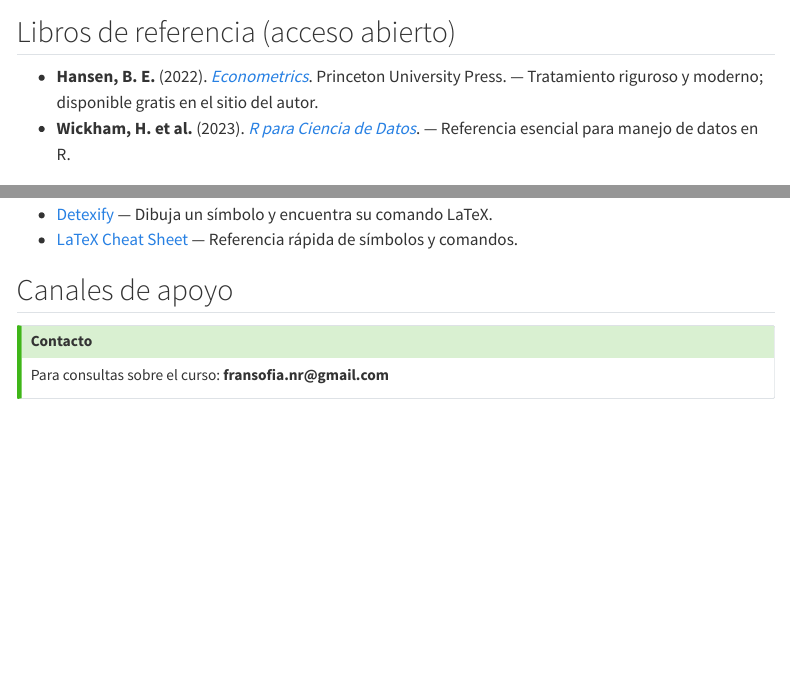
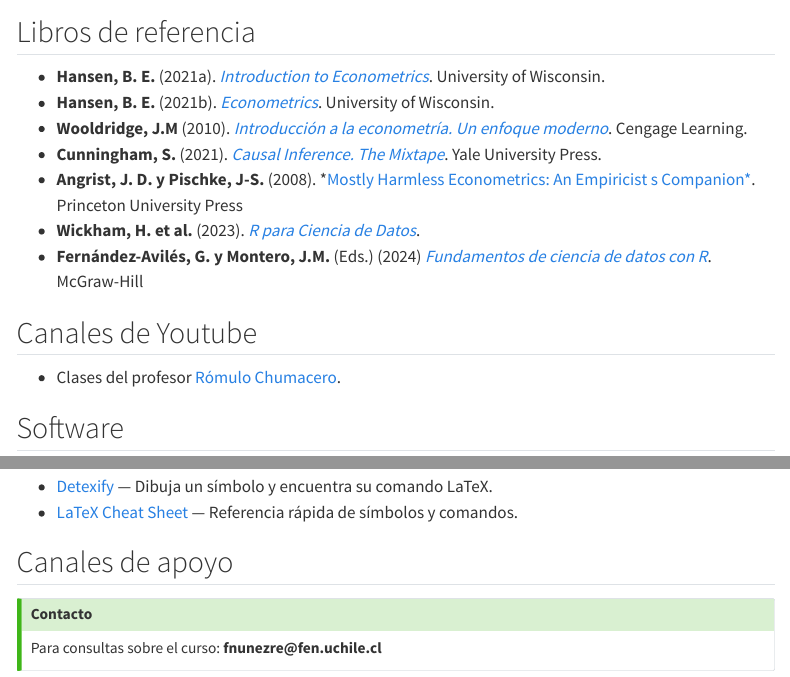
Before and after one commit to FranSofia/estadistica-y-econometria, a Quarto document (recursos.qmd): the page in a window 1100 px wide, from 70 px down, and a second part further down, joined at a grey line. Rendered offline with R 4.5, knitr and Pandoc in place of Quarto, with nearby package versions; menus at the side of the page are left out.

Commit message:
correcciones chicas

```diff
--- a/recursos.qmd
+++ b/recursos.qmd
@@ -2,10 +2,19 @@
 title: "🐒 Recursos"
 ---
 
-## Libros de referencia (acceso abierto)
+## Libros de referencia
 
--   **Hansen, B. E.** (2022). [*Econometrics*](https://www.ssc.wisc.edu/~bhansen/econometrics/). Princeton University Press. — Tratamiento riguroso y moderno; disponible gratis en el sitio del autor.
--   **Wickham, H. et al.** (2023). [*R para Ciencia de Datos*](https://davidrsch.github.io/r4ds-es/). — Referencia esencial para manejo de datos en R.
+-   **Hansen, B. E.** (2021a). [*Introduction to Econometrics*](https://home.ustc.edu.cn/~matheming/Intro2Metrics.pdf). University of Wisconsin.
+- **Hansen, B. E.** (2021b). [*Econometrics*](http://home.ustc.edu.cn/~matheming/Econometrics.pdf). University of Wisconsin.
+- **Wooldridge, J.M** (2010). [*Introducción a la econometría. Un enfoque moderno*](https://econometriauca.wordpress.com/wp-content/uploads/2016/01/wooldridge-jeffrey-2010-introduccic3b3n-a-la-econometrc3ada-4ed.pdf). Cengage Learning.
+- **Cunningham, S.** (2021). [*Causal Inference. The Mixtape*](https://mixtape.scunning.com/). Yale University Press.
+- **Angrist, J. D. y Pischke, J-S.** (2008). *[Mostly Harmless Econometrics: An Empiricist s Companion*](https://deepeconomics.in/wp-content/uploads/2026/01/2008-Angrist-Pischke-MostlyHarmlessEconometrics.pdf). Princeton University Press
+- **Wickham, H. et al.** (2023). [*R para Ciencia de Datos*](https://es.r4ds.hadley.nz/).
+- **Fernández-Avilés, G. y Montero, J.M.** (Eds.) (2024) [*Fundamentos de ciencia de datos con R*](https://cdr-book.github.io/index.html). McGraw-Hill
+
+## Canales de Youtube
+
+- Clases del profesor [Rómulo Chumacero](https://www.youtube.com/@rchumacero).
 
 ## Software
 
@@ -43,5 +52,5 @@ Si no estás familiarizado/a con la notación matemática usada en las slides, e
 ::: callout-tip
 ## Contacto
 
-Para consultas sobre el curso: **fransofia.nr\@gmail.com**
+Para consultas sobre el curso: **fnunezre\@fen.uchile.cl**
 :::
```
Also changed, not shown: docs/search.json, 1 other file.
